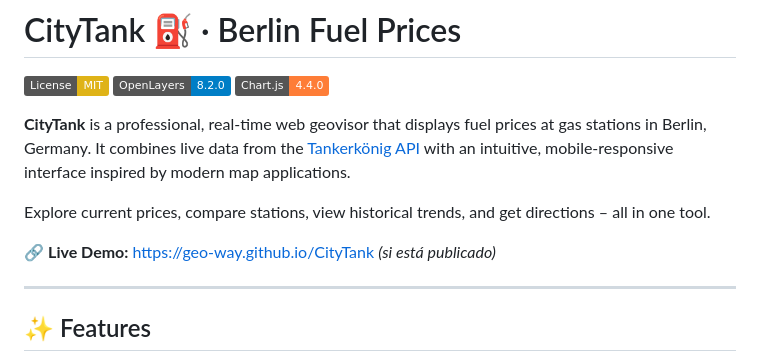
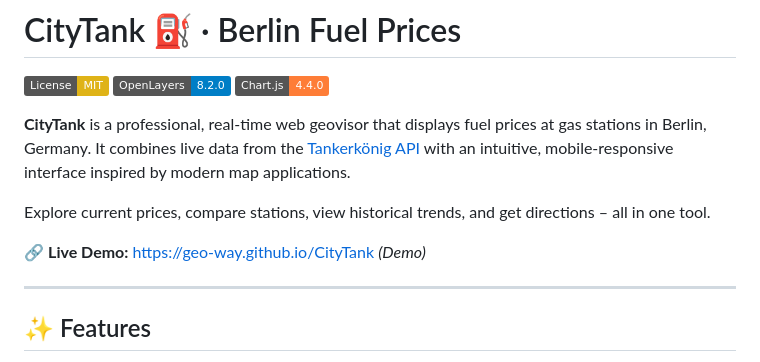
Before and after one commit to Geo-Way/citytank.io, a Markdown page: README.md, the part around the change. Drawn GitHub-style; badges without logos.

```diff
--- a/README.md
+++ b/README.md
@@ -8,7 +8,7 @@
 
 Explore current prices, compare stations, view historical trends, and get directions – all in one tool.
 
-🔗 **Live Demo:** [https://geo-way.github.io/CityTank](https://geo-way.github.io/CityTank) *(si está publicado)*
+🔗 **Live Demo:** [https://geo-way.github.io/CityTank]([https://geo-way.github.io/CityTank](https://geo-way.github.io/citytank.io/)) *(Demo)*
 
 ---
 
```
